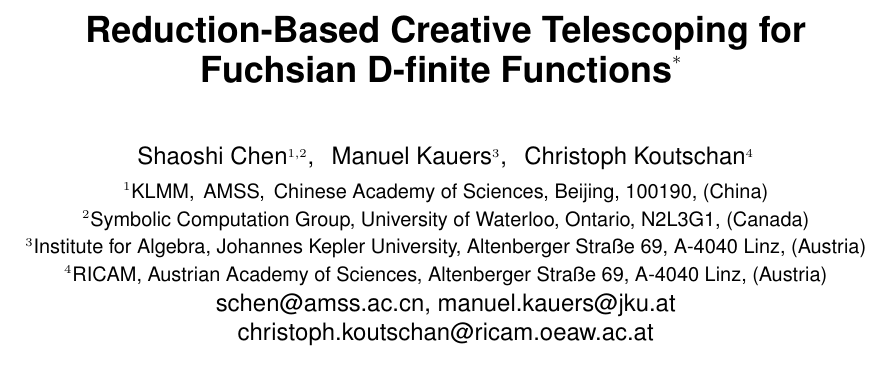
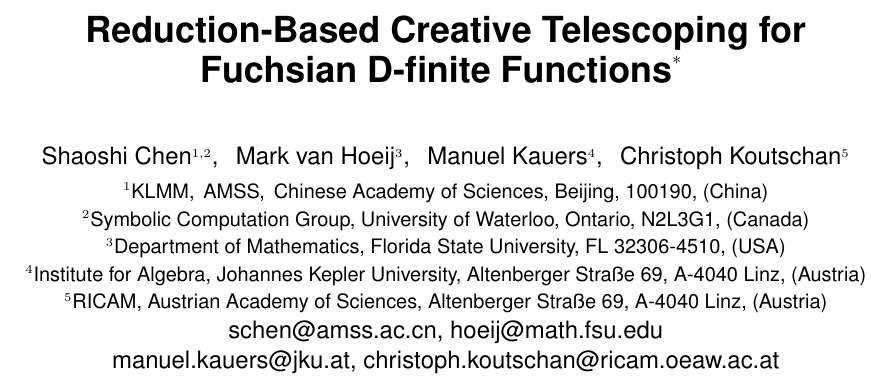
Before and after one commit to koutschan/hello-world, a LaTeX paper (HermiteCT-fuchsian.tex): part of page 1 of 10, cut so that both start at the same text. Compiled offline with pdfLaTeX.

Commit message:
Add Mark as coauthor

```diff
--- a/HermiteCT-fuchsian.tex
+++ b/HermiteCT-fuchsian.tex
@@ -80,19 +80,21 @@ C. Koutschan was supported by the Austrian Science Fund (FWF): W1214.
 \numberofauthors{1}
 
 \author{\medskip
-Shaoshi Chen$^{1,2}$, \, Manuel Kauers$^{3}$, \, Christoph Koutschan$^{4}$ \\
+Shaoshi Chen$^{1,2}$, \, Mark van Hoeij$^{3}$, \, Manuel Kauers$^{4}$, \, Christoph Koutschan$^{5}$ \\
 \smallskip
        \affaddr{$^1$KLMM,\, AMSS, \,Chinese Academy of Sciences, Beijing, 100190, (China)}\\
        \smallskip
        \affaddr{$^2$Symbolic Computation Group, University of Waterloo, Ontario, N2L3G1, (Canada)}\\
-              \smallskip
-       \affaddr{$^3$Institute for Algebra, Johannes Kepler University, Altenberger Stra\ss e 69,
+       \smallskip
+       \affaddr{$^3$Department of Mathematics,  Florida State University, FL 32306-4510, (USA)}\\
+       \smallskip
+       \affaddr{$^4$Institute for Algebra, Johannes Kepler University, Altenberger Stra\ss e 69,
  A-4040 Linz, (Austria)}\\
         \smallskip
-       \affaddr{$^4$RICAM, Austrian Academy of Sciences, Altenberger Stra\ss e 69, A-4040 Linz, (Austria)}\\
+       \affaddr{$^5$RICAM, Austrian Academy of Sciences, Altenberger Stra\ss e 69, A-4040 Linz, (Austria)}\\
        \smallskip
-      \email{schen@amss.ac.cn, manuel.kauers@jku.at}\\
-      \email{christoph.koutschan@ricam.oeaw.ac.at}
+      \email{schen@amss.ac.cn, hoeij@math.fsu.edu}\\
+      \email{manuel.kauers@jku.at, christoph.koutschan@ricam.oeaw.ac.at}
 }
 
 \maketitle
```
